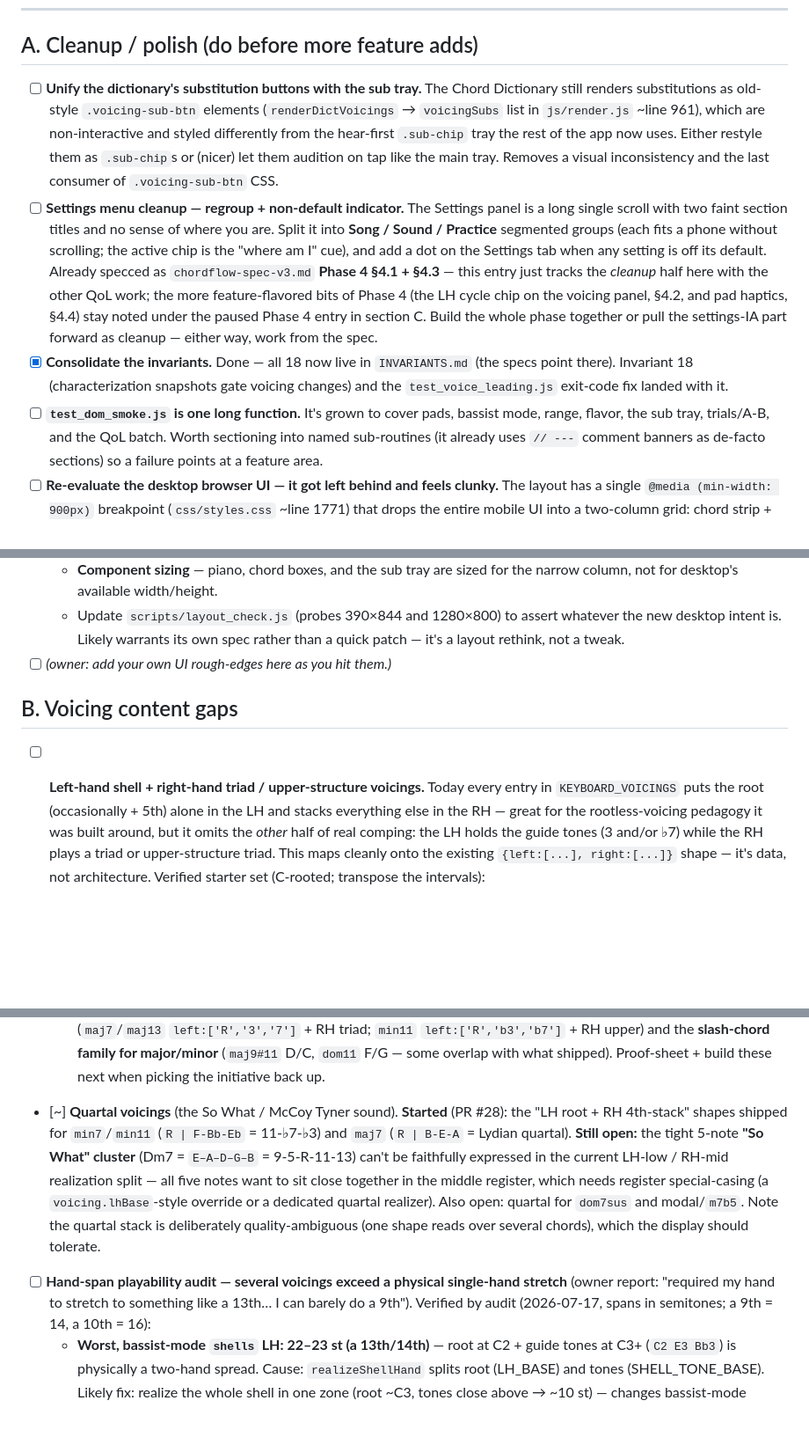
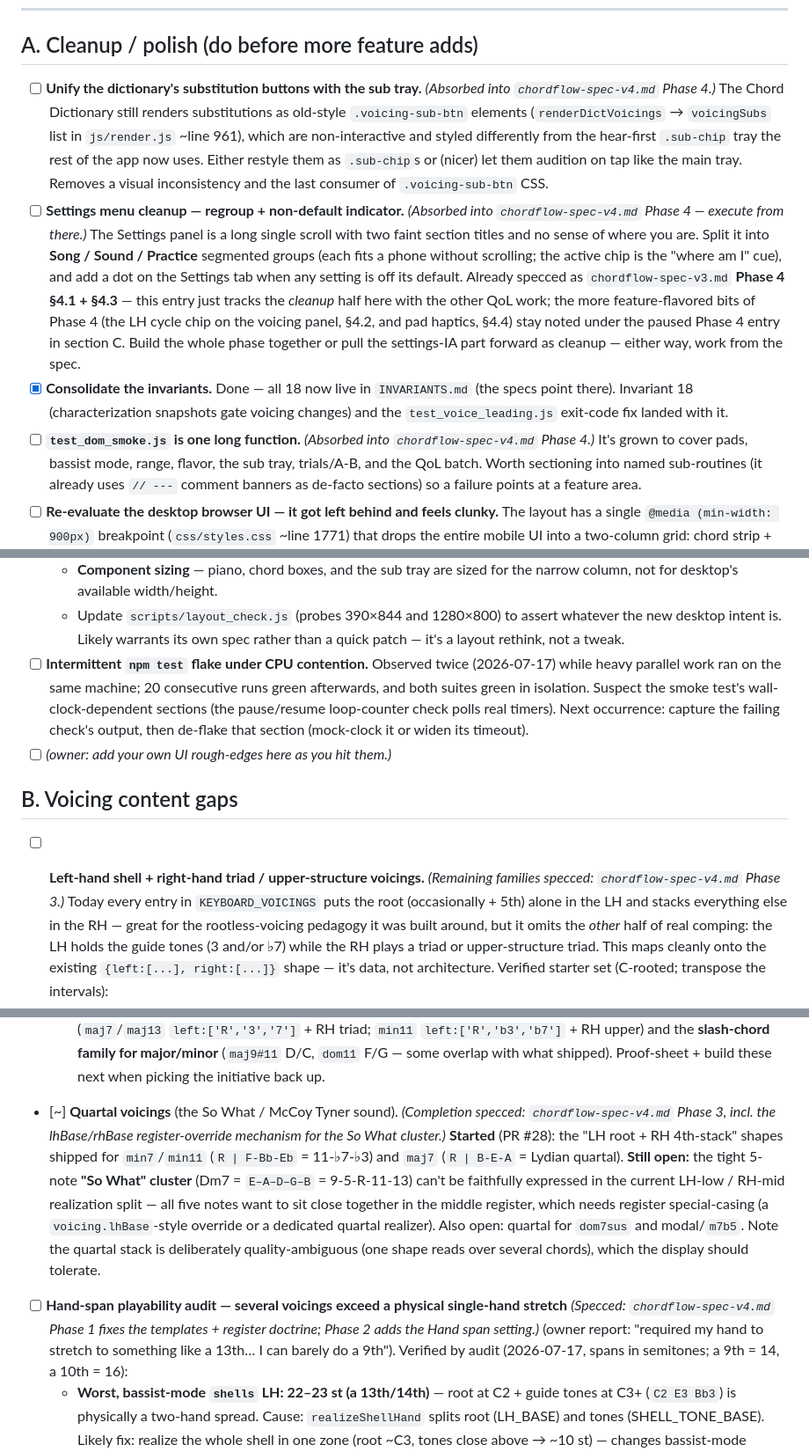
Before and after one commit to 2477zcf4zs-lgtm/ChordFlow, a Markdown page: chordflow-backlog.md, 3 parts joined by grey strips. Shown at 88% size. GitHub-like rendering; blank space fills up the shorter version.

```diff
--- a/chordflow-backlog.md
+++ b/chordflow-backlog.md
@@ -12,14 +12,16 @@ started then deliberately shelved.
 
 ## A. Cleanup / polish (do before more feature adds)
 
-- [ ] **Unify the dictionary's substitution buttons with the sub tray.** The
+- [ ] **Unify the dictionary's substitution buttons with the sub tray.**
+  *(Absorbed into `chordflow-spec-v4.md` Phase 4.)* The
   Chord Dictionary still renders substitutions as old-style `.voicing-sub-btn`
   elements (`renderDictVoicings` → `voicingSubs` list in `js/render.js` ~line
   961), which are non-interactive and styled differently from the hear-first
   `.sub-chip` tray the rest of the app now uses. Either restyle them as
   `.sub-chip`s or (nicer) let them audition on tap like the main tray. Removes a
   visual inconsistency and the last consumer of `.voicing-sub-btn` CSS.
-- [ ] **Settings menu cleanup — regroup + non-default indicator.** The Settings
+- [ ] **Settings menu cleanup — regroup + non-default indicator.**
+  *(Absorbed into `chordflow-spec-v4.md` Phase 4 — execute from there.)* The Settings
   panel is a long single scroll with two faint section titles and no sense of
   where you are. Split it into **Song / Sound / Practice** segmented groups
   (each fits a phone without scrolling; the active chip is the "where am I"
@@ -33,7 +35,8 @@ started then deliberately shelved.
 - [x] **Consolidate the invariants.** Done — all 18 now live in `INVARIANTS.md`
   (the specs point there). Invariant 18 (characterization snapshots gate voicing
   changes) and the `test_voice_leading.js` exit-code fix landed with it.
-- [ ] **`test_dom_smoke.js` is one long function.** It's grown to cover pads,
+- [ ] **`test_dom_smoke.js` is one long function.**
+  *(Absorbed into `chordflow-spec-v4.md` Phase 4.)* It's grown to cover pads,
   bassist mode, range, flavor, the sub tray, trials/A-B, and the QoL batch.
   Worth sectioning into named sub-routines (it already uses `// ---` comment
   banners as de-facto sections) so a failure points at a feature area.
@@ -58,11 +61,19 @@ started then deliberately shelved.
   - Update `scripts/layout_check.js` (probes 390×844 and 1280×800) to assert
     whatever the new desktop intent is. Likely warrants its own spec rather than
     a quick patch — it's a layout rethink, not a tweak.
+- [ ] **Intermittent `npm test` flake under CPU contention.** Observed twice
+  (2026-07-17) while heavy parallel work ran on the same machine; 20
+  consecutive runs green afterwards, and both suites green in isolation.
+  Suspect the smoke test's wall-clock-dependent sections (the pause/resume
+  loop-counter check polls real timers). Next occurrence: capture the failing
+  check's output, then de-flake that section (mock-clock it or widen its
+  timeout).
 - [ ] *(owner: add your own UI rough-edges here as you hit them.)*
 
 ## B. Voicing content gaps
 
-- [ ] **Left-hand shell + right-hand triad / upper-structure voicings.** Today
+- [ ] **Left-hand shell + right-hand triad / upper-structure voicings.**
+  *(Remaining families specced: `chordflow-spec-v4.md` Phase 3.)* Today
   every entry in `KEYBOARD_VOICINGS` puts the root (occasionally + 5th) alone in
   the LH and stacks everything else in the RH — great for the rootless-voicing
   pedagogy it was built around, but it omits the *other* half of real comping:
@@ -110,7 +121,9 @@ started then deliberately shelved.
     `dom11` F/G — some overlap with what shipped). Proof-sheet + build these
     next when picking the initiative back up.
 
-- [~] **Quartal voicings** (the So What / McCoy Tyner sound). **Started**
+- [~] **Quartal voicings** (the So What / McCoy Tyner sound).
+  *(Completion specced: `chordflow-spec-v4.md` Phase 3, incl. the lhBase/rhBase
+  register-override mechanism for the So What cluster.)* **Started**
   (PR #28): the "LH root + RH 4th-stack" shapes shipped for `min7`/`min11`
   (`R | F-Bb-Eb` = 11-♭7-♭3) and `maj7` (`R | B-E-A` = Lydian quartal).
   **Still open:** the tight 5-note **"So What" cluster** (Dm7 = `E–A–D–G–B` =
@@ -122,7 +135,8 @@ started then deliberately shelved.
   (one shape reads over several chords), which the display should tolerate.
 
 - [ ] **Hand-span playability audit — several voicings exceed a physical
-  single-hand stretch** (owner report: "required my hand to stretch to
+  single-hand stretch** *(Specced: `chordflow-spec-v4.md` Phase 1 fixes the
+  templates + register doctrine; Phase 2 adds the Hand span setting.)* (owner report: "required my hand to stretch to
   something like a 13th… I can barely do a 9th"). Verified by audit
   (2026-07-17, spans in semitones; a 9th = 14, a 10th = 16):
   - **Worst, bassist-mode `shells` LH: 22–23 st (a 13th/14th)** — root at
```
Also changed, not shown: other parts of chordflow-backlog.md (+2 -1 lines), chordflow-spec-v4.md (added, +315 -0 lines).
